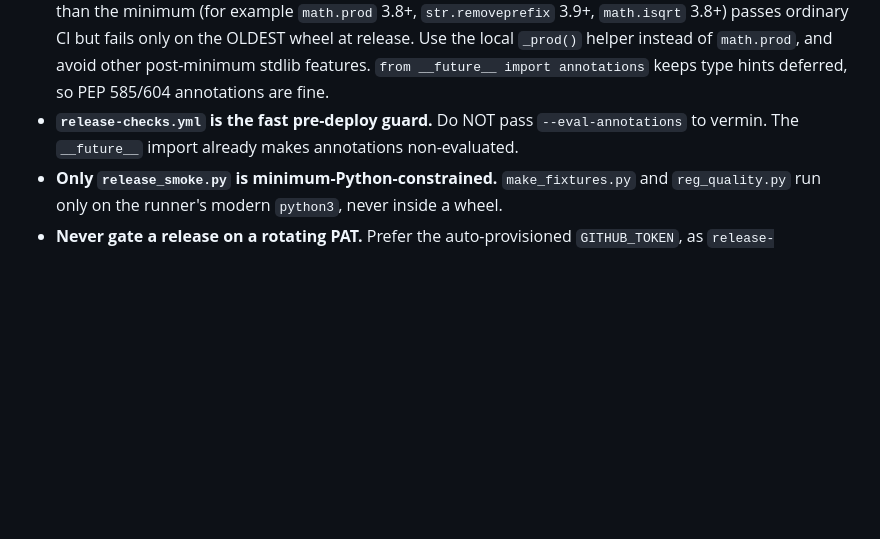
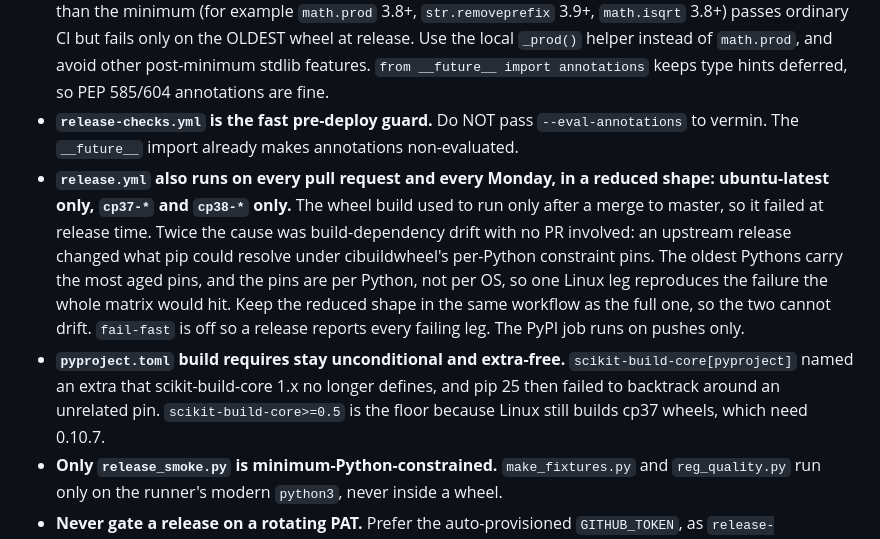
Before and after one commit to rordenlab/niimath, a Markdown page: RELEASING.md, the part around the change. GitHub-like rendering; blank space fills up the shorter version.

Commit message:
RELEASING.md: record the PR-time wheel slice and the build-requires rule
Co-Authored-By: Claude Fable 5.1 <noreply@anthropic.com>

```diff
--- a/RELEASING.md
+++ b/RELEASING.md
@@ -42,6 +42,8 @@ Publish by hand from a clean `master`. `neurolabusc` and `thanayik` have `read-w
 
 - **`release_smoke.py` MUST run on the package-minimum Python.** `release.yml` builds wheels with cibuildwheel across five OS/arch runners and runs `release_smoke.py` as the per-wheel `CIBW_TEST_COMMAND` (`pyproject.toml`), inside EVERY target Python from `requires-python` up. This is a different failure surface from the rest of CI, which runs the smoke test only on the runner's modern `python3`. A stdlib symbol newer than the minimum (for example `math.prod` 3.8+, `str.removeprefix` 3.9+, `math.isqrt` 3.8+) passes ordinary CI but fails only on the OLDEST wheel at release. Use the local `_prod()` helper instead of `math.prod`, and avoid other post-minimum stdlib features. `from __future__ import annotations` keeps type hints deferred, so PEP 585/604 annotations are fine.
 - **`release-checks.yml` is the fast pre-deploy guard.** Do NOT pass `--eval-annotations` to vermin. The `__future__` import already makes annotations non-evaluated.
+- **`release.yml` also runs on every pull request and every Monday, in a reduced shape: ubuntu-latest only, `cp37-*` and `cp38-*` only.** The wheel build used to run only after a merge to master, so it failed at release time. Twice the cause was build-dependency drift with no PR involved: an upstream release changed what pip could resolve under cibuildwheel's per-Python constraint pins. The oldest Pythons carry the most aged pins, and the pins are per Python, not per OS, so one Linux leg reproduces the failure the whole matrix would hit. Keep the reduced shape in the same workflow as the full one, so the two cannot drift. `fail-fast` is off so a release reports every failing leg. The PyPI job runs on pushes only.
+- **`pyproject.toml` build requires stay unconditional and extra-free.** `scikit-build-core[pyproject]` named an extra that scikit-build-core 1.x no longer defines, and pip 25 then failed to backtrack around an unrelated pin. `scikit-build-core>=0.5` is the floor because Linux still builds cp37 wheels, which need 0.10.7.
 - **Only `release_smoke.py` is minimum-Python-constrained.** `make_fixtures.py` and `reg_quality.py` run only on the runner's modern `python3`, never inside a wheel.
 - **Never gate a release on a rotating PAT.** Prefer the auto-provisioned `GITHUB_TOKEN`, as `release-binaries.yml` does.
 - **The macOS binary is a universal build with static zstd and no OpenMP.** The AppVeyor macOS job builds separate x86_64 and arm64 slices and joins them with `lipo`. Homebrew ships only the runner's native arch of libzstd, so the job builds a **universal static `libzstd.a` from source** (`-arch x86_64 -arch arm64`) and points both slices at it via `PKG_CONFIG_PATH`. The binary is self-contained, with no runtime `libzstd.dylib`. `src/CMakeLists.txt` resolves the pkg-config result to a full library path. The universal build passes `-DOPENMP_XCODE=OFF`, because a single-arch libomp cannot link into a universal binary, so `OPENMP_XCODE` must remain a consumed, override-able option.
```
